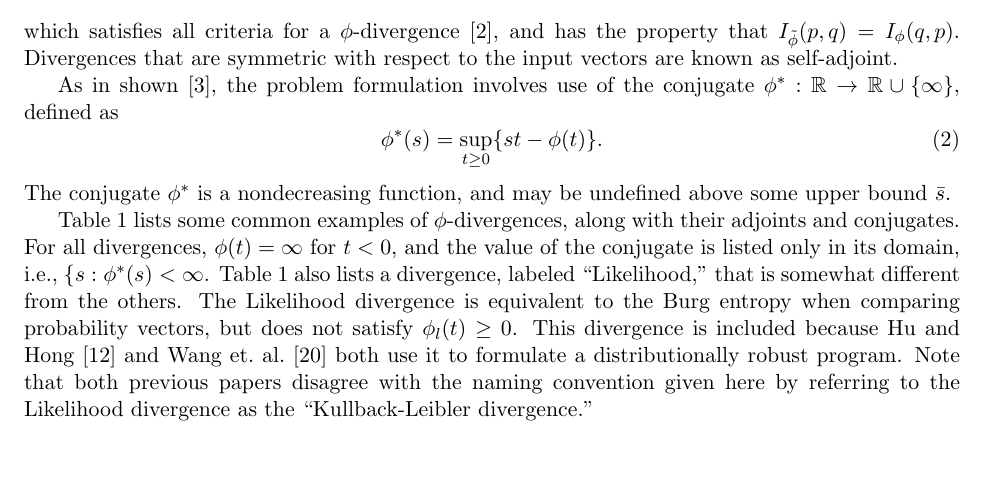
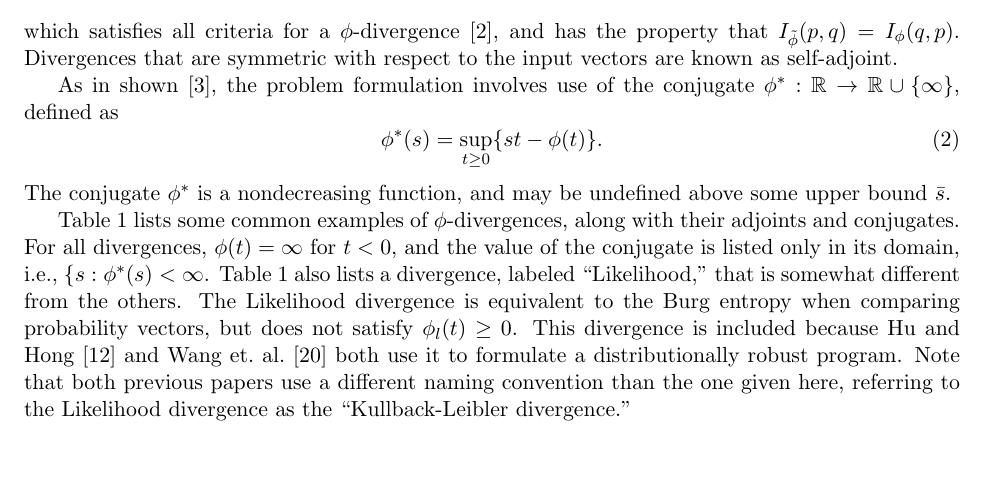
Before and after one commit to 472704609/lrlp_paper, a LaTeX paper (love_lro.tex): part of page 3 of 23, cut so that both start at the same text. Compiled offline with pdfLaTeX.

Commit message:
Change sentence on Wang and Hu previous KL papers
Imported from informs_student_paper branch.
Conflicts:
	love_lro.tex

```diff
--- a/love_lro.tex
+++ b/love_lro.tex
@@ -194,7 +194,7 @@ For all divergences, $\phi(t) = \infty$ for $t < 0$, and the value of the conjug
 Table \ref{tb:phi_definitions} also lists a divergence, labeled ``Likelihood,'' that is somewhat different from the others.
 The Likelihood divergence is equivalent to the Burg entropy when comparing probability vectors, but does not satisfy $\phi_l(t) \geq 0$.
 This divergence is included because Hu and Hong \cite{hukullback} and Wang et.\ al.\ \cite{wang2010likelihood} both use it to formulate a distributionally robust program.
-Note that both previous papers disagree with the naming convention given here by referring to the Likelihood divergence as the ``Kullback-Leibler divergence.''
+Note that both previous papers use a different naming convention than the one given here, referring to the Likelihood divergence as the ``Kullback-Leibler divergence.''
 
 \begin{table}
 	\centering
```
